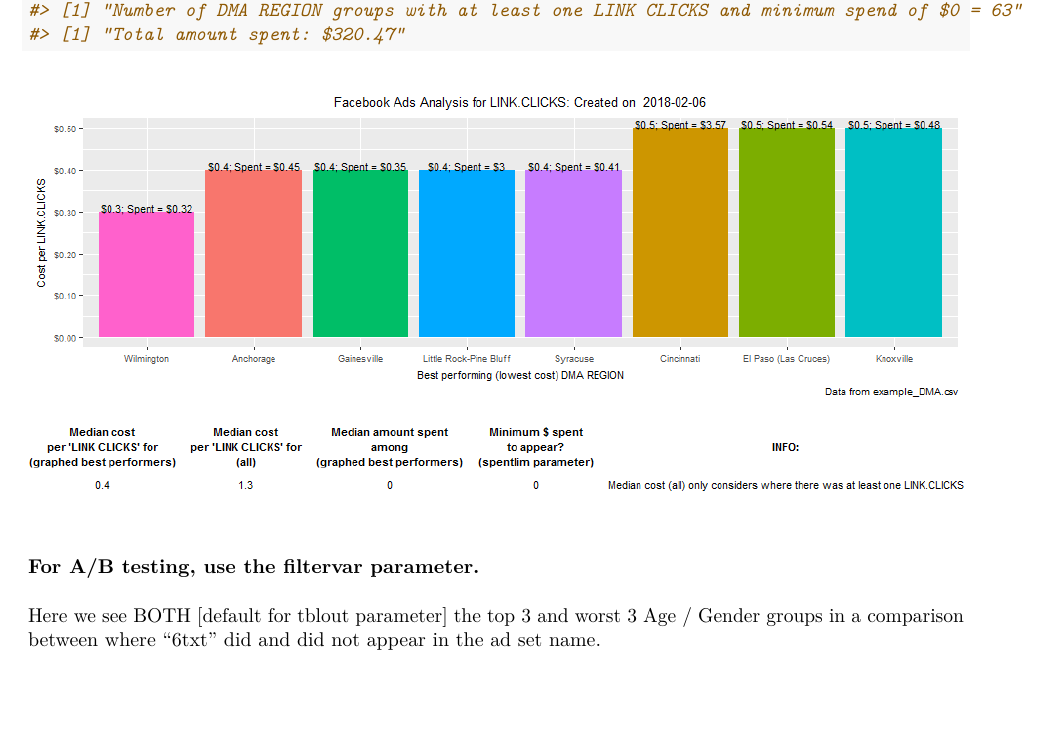
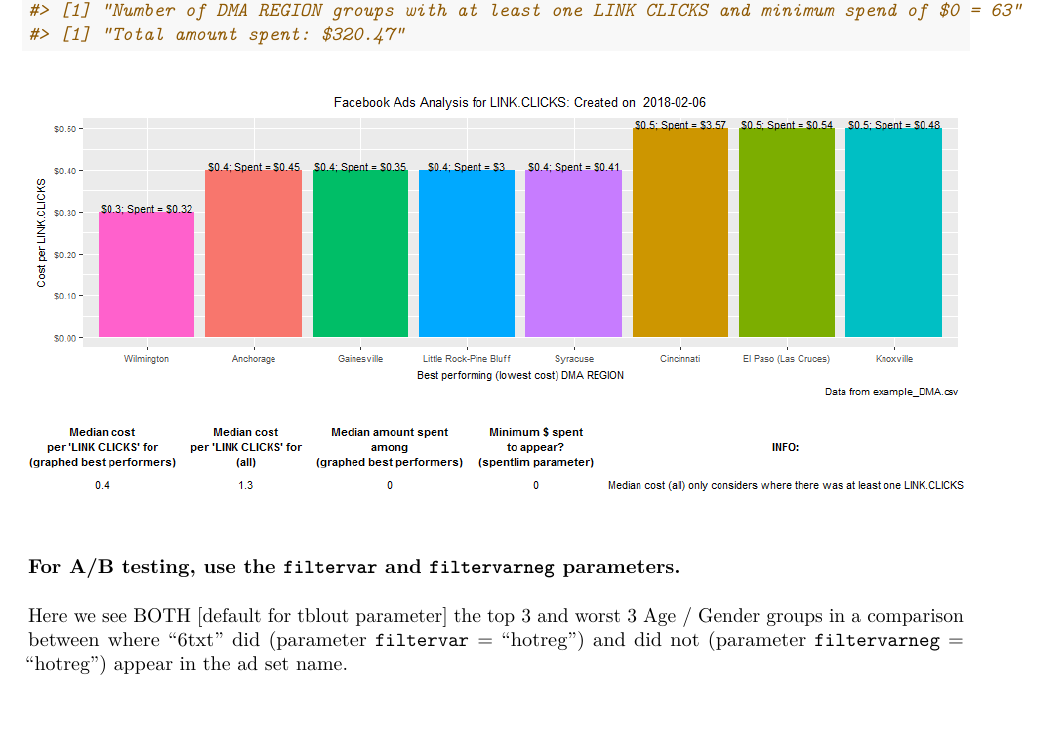
Before and after one commit to RickPack/FBadstats, an R Markdown document (README.Rmd): part of page 3 of 5, cut so that both start at the same text, the shorter picture padded with empty space. The pictures show the output file README.pdf that the author committed with the source.

Commit message:
filtervar and filtervarneg parameters described in vignette

````diff
--- a/README.Rmd
+++ b/README.Rmd
@@ -1,5 +1,5 @@
 ---
-output: github_document
+output: pdf_document
 ---
 
 ```{r, echo = FALSE}
@@ -64,8 +64,8 @@ library("FBadstats")
 fbadGstats(filerd = "example_DMA.csv", grphout = "YES", tblout = "BEST")
 ```
 
-### For A/B testing, use the filtervar parameter.
-Here we see BOTH [default for tblout parameter] the top 3 and worst 3 Age / Gender groups in a comparison between where "6txt" did and did not appear in the ad set name.
+### For A/B testing, use the `filtervar` and `filtervarneg` parameters.
+Here we see BOTH [default for tblout parameter] the top 3 and worst 3 Age / Gender groups in a comparison between where "6txt" did (parameter `filtervar` = "hotreg") and did not (parameter `filtervarneg` = "hotreg") appear in the ad set name.
 At least two events (clicks) must have occurred. Otherwise an anomalous single event for 25-34 males causes that group to appear.
 "Hotreg" indicated where selected regions with a history of performing well were the only ones targeted with the advertisement.
 
````
Also changed, not shown: README-example1-1.pdf, README.md, README.pdf.
